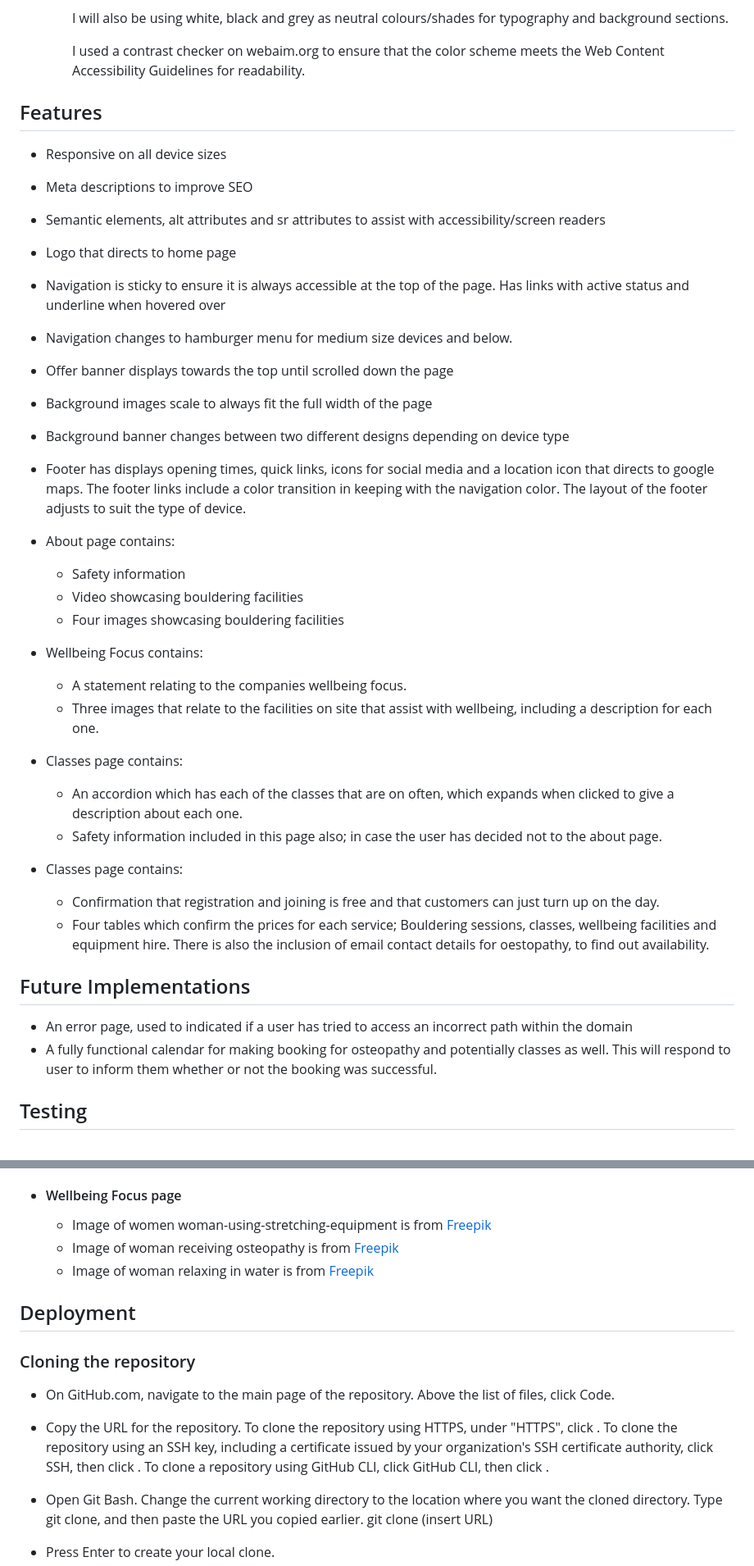
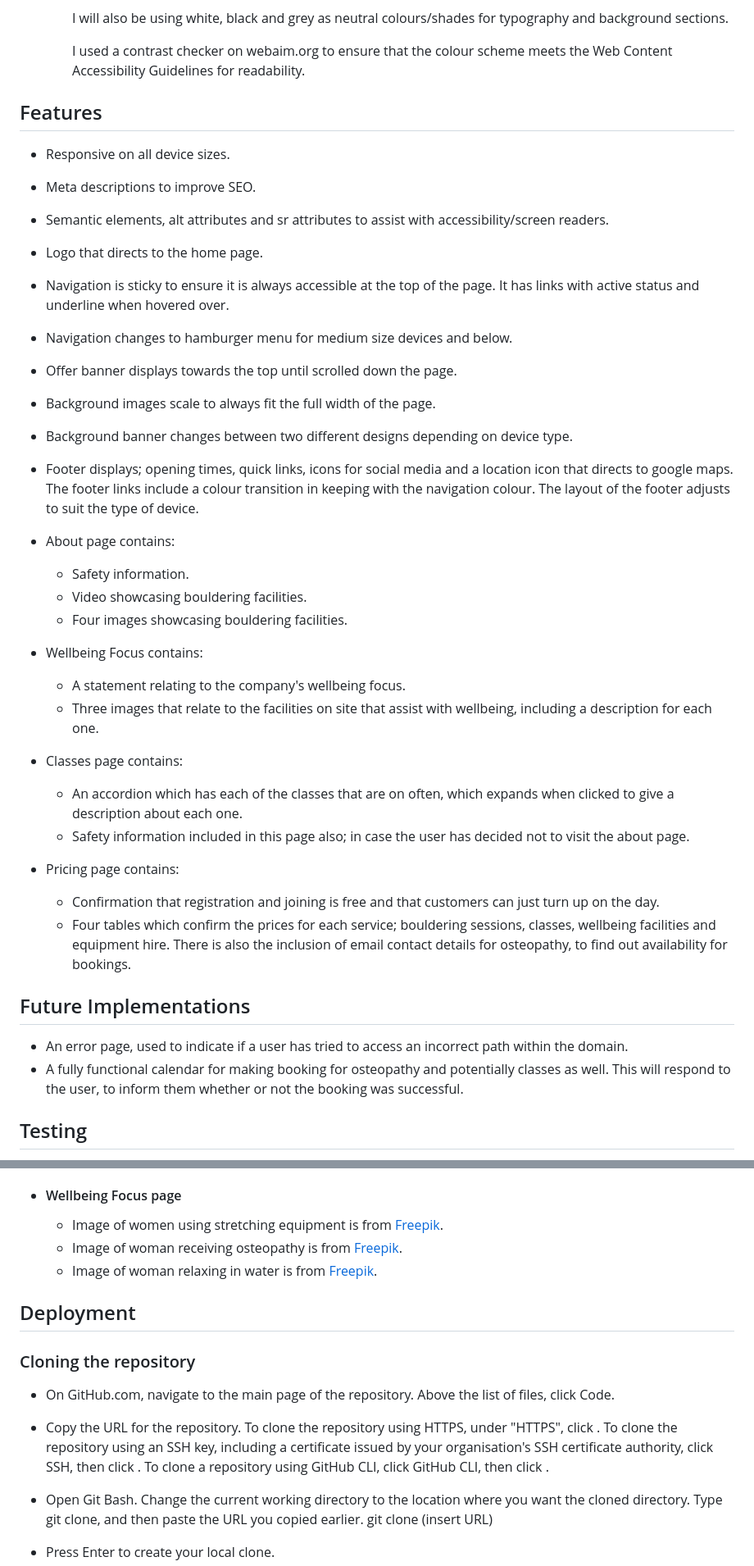
Before and after one commit to DaleFielding/b-boulder, a Markdown page: README.md, 2 parts joined by grey strips. Shown at 82% size. GitHub-like rendering.

```diff
--- a/README.md
+++ b/README.md
@@ -123,37 +123,37 @@ I have including the remaining features within the site, implementing with HTML,
 
         I will also be using white, black and grey as neutral colours/shades for typography and background sections.
 
-        I used a contrast checker on webaim.org to ensure that the color scheme meets the Web Content Accessibility Guidelines for readability.
+        I used a contrast checker on webaim.org to ensure that the colour scheme meets the Web Content Accessibility Guidelines for readability.
 
 ## Features
-* Responsive on all device sizes
-* Meta descriptions to improve SEO
-* Semantic elements, alt attributes and sr attributes to assist with accessibility/screen readers
-* Logo that directs to home page
-* Navigation is sticky to ensure it is always accessible at the top of the page. Has links with active status and underline when hovered over
+* Responsive on all device sizes.
+* Meta descriptions to improve SEO.
+* Semantic elements, alt attributes and sr attributes to assist with accessibility/screen readers.
+* Logo that directs to the home page.
+* Navigation is sticky to ensure it is always accessible at the top of the page. It has links with active status and underline when hovered over.
 * Navigation changes to hamburger menu for medium size devices and below.
-* Offer banner displays towards the top until scrolled down the page
-* Background images scale to always fit the full width of the page
-* Background banner changes between two different designs depending on device type
-* Footer has displays opening times, quick links, icons for social media and a location icon that directs to google maps. The footer links include a color transition in keeping with the navigation color. The layout of the footer adjusts to suit the type of device.
+* Offer banner displays towards the top until scrolled down the page.
+* Background images scale to always fit the full width of the page.
+* Background banner changes between two different designs depending on device type.
+* Footer displays; opening times, quick links, icons for social media and a location icon that directs to google maps. The footer links include a colour transition in keeping with the navigation colour. The layout of the footer adjusts to suit the type of device.
 
 * About page contains:
-    * Safety information
-    * Video showcasing bouldering facilities
-    * Four images showcasing bouldering facilities
+    * Safety information.
+    * Video showcasing bouldering facilities.
+    * Four images showcasing bouldering facilities.
 * Wellbeing Focus contains:
-    * A statement relating to the companies wellbeing focus.
+    * A statement relating to the company's wellbeing focus.
     * Three images that relate to the facilities on site that assist with wellbeing, including a description for each one.
 * Classes page contains:
     * An accordion which has each of the classes that are on often, which expands when clicked to give a description about each one.
-    * Safety information included in this page also; in case the user has decided not to the about page.
-* Classes page contains:
+    * Safety information included in this page also; in case the user has decided not to visit the about page.
+* Pricing page contains:
     * Confirmation that registration and joining is free and that customers can just turn up on the day.
-    * Four tables which confirm the prices for each service; Bouldering sessions, classes, wellbeing facilities and equipment hire. There is also the inclusion of email contact details for oestopathy, to find out availability.
+    * Four tables which confirm the prices for each service; bouldering sessions, classes, wellbeing facilities and equipment hire. There is also the inclusion of email contact details for osteopathy, to find out availability for bookings.
 
 ## Future Implementations
-* An error page, used to indicated if a user has tried to access an incorrect path within the domain
-* A fully functional calendar for making booking for osteopathy and potentially classes as well. This will respond to user to inform them whether or not the booking was successful.
+* An error page, used to indicate if a user has tried to access an incorrect path within the domain.
+* A fully functional calendar for making booking for osteopathy and potentially classes as well. This will respond to the user, to inform them whether or not the booking was successful.
 
 ## Testing
 
@@ -328,8 +328,8 @@ The W3C Markup Validator and W3C CSS Validator Services were used to validate ev
 
 * #### Wellbeing Focus page
-    * Image of women woman-using-stretching-equipment is from <a href="https://www.freepik.com/free-photo/two-young-fit-women-training-gym_20757869.htm#query=stretching%20area&position=13&from_view=search&track=ais">Freepik</a>
-    * Image of woman receiving osteopathy is from <a href="https://www.freepik.com/free-photo/professional-female-physiotherapist-giving-shoulder-massage-blonde-woman_1318975.htm#query=osteopatie&position=8&from_view=search&track=ais">Freepik</a>
-    * Image of woman relaxing in water is from <a href="https://www.freepik.com/free-photo/woman-relaxing-spa_3513036.htm#page=5&query=person%20in%20bath&position=43&from_view=search&track=ais">Freepik</a>
+    * Image of women using stretching equipment is from <a href="https://www.freepik.com/free-photo/two-young-fit-women-training-gym_20757869.htm#query=stretching%20area&position=13&from_view=search&track=ais">Freepik</a>.
+    * Image of woman receiving osteopathy is from <a href="https://www.freepik.com/free-photo/professional-female-physiotherapist-giving-shoulder-massage-blonde-woman_1318975.htm#query=osteopatie&position=8&from_view=search&track=ais">Freepik</a>.
+    * Image of woman relaxing in water is from <a href="https://www.freepik.com/free-photo/woman-relaxing-spa_3513036.htm#page=5&query=person%20in%20bath&position=43&from_view=search&track=ais">Freepik</a>.
 
 ## Deployment
 
@@ -339,7 +339,7 @@ Above the list of files, click  Code.
 
 * Copy the URL for the repository.
 To clone the repository using HTTPS, under "HTTPS", click .
-To clone the repository using an SSH key, including a certificate issued by your organization's SSH certificate authority, click SSH, then click .
+To clone the repository using an SSH key, including a certificate issued by your organisation's SSH certificate authority, click SSH, then click .
 To clone a repository using GitHub CLI, click GitHub CLI, then click .
 
 * Open Git Bash.
```
Also changed, not shown: other parts of README.md (+73 -73 lines).
